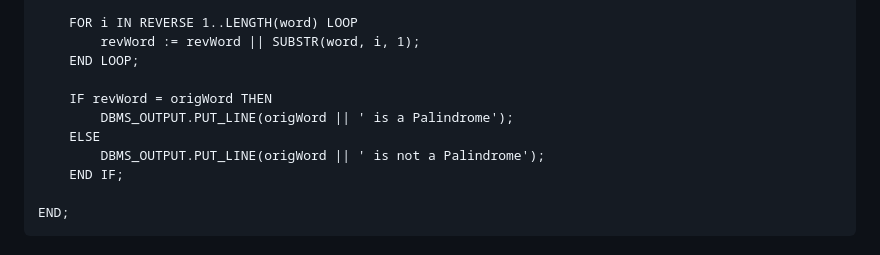
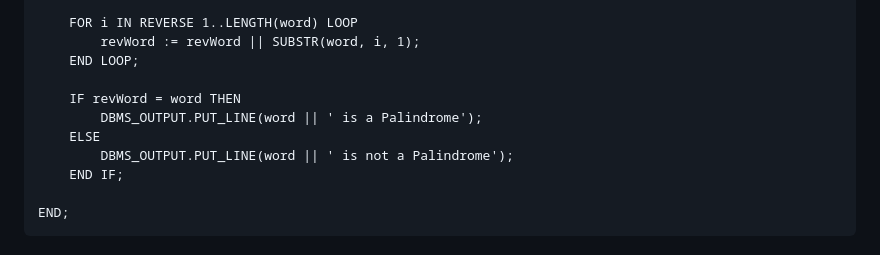
Before and after one commit to ashrutarora/DSE, a Markdown page: DBMS LAB/WEEK_07/answers.md, the part around the change. GitHub-like rendering.

```diff
--- a/DBMS LAB/WEEK_07/answers.md
+++ b/DBMS LAB/WEEK_07/answers.md
@@ -35,10 +35,10 @@ BEGIN
         revWord := revWord || SUBSTR(word, i, 1);
     END LOOP;
 
-    IF revWord = origWord THEN
-        DBMS_OUTPUT.PUT_LINE(origWord || ' is a Palindrome');
+    IF revWord = word THEN
+        DBMS_OUTPUT.PUT_LINE(word || ' is a Palindrome');
     ELSE
-        DBMS_OUTPUT.PUT_LINE(origWord || ' is not a Palindrome');
+        DBMS_OUTPUT.PUT_LINE(word || ' is not a Palindrome');
     END IF;
 
 END;
```
